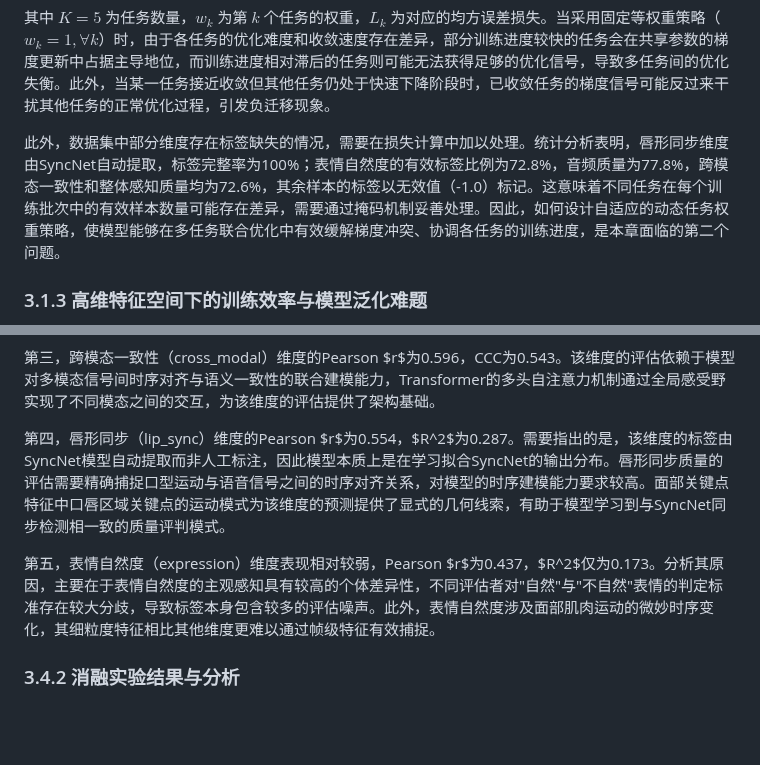
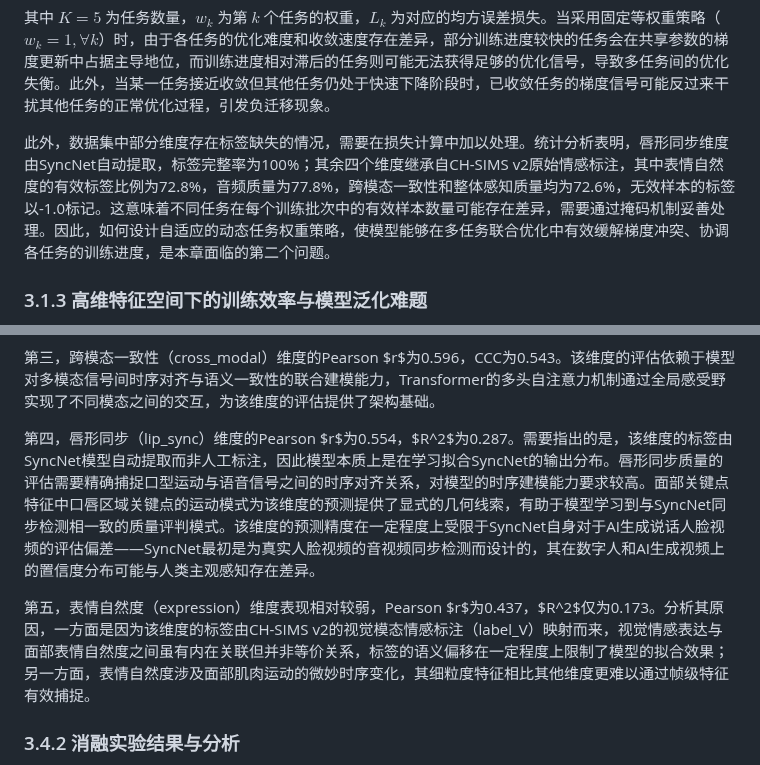
Before and after one commit to hlh-upup/bs, a Markdown page: bs/reports/chapter3_content.md, 2 parts joined by grey strips. GitHub-like rendering; blank space fills up the shorter version.

Commit message:
Revise dataset description for academic rigor: CH-SIMS v2 provenance, sentiment-to-quality label mapping, SyncNet extraction
Co-authored-by: hlh-upup <176102728+hlh-upup@users.noreply.github.com>

```diff
--- a/bs/reports/chapter3_content.md
+++ b/bs/reports/chapter3_content.md
@@ -48,7 +48,7 @@ $$L_{total} = \sum_{k=1}^{K} w_k \cdot L_k$$
 
 其中 $K=5$ 为任务数量，$w_k$ 为第 $k$ 个任务的权重，$L_k$ 为对应的均方误差损失。当采用固定等权重策略（$w_k=1, \forall k$）时，由于各任务的优化难度和收敛速度存在差异，部分训练进度较快的任务会在共享参数的梯度更新中占据主导地位，而训练进度相对滞后的任务则可能无法获得足够的优化信号，导致多任务间的优化失衡。此外，当某一任务接近收敛但其他任务仍处于快速下降阶段时，已收敛任务的梯度信号可能反过来干扰其他任务的正常优化过程，引发负迁移现象。
 
-此外，数据集中部分维度存在标签缺失的情况，需要在损失计算中加以处理。统计分析表明，唇形同步维度由SyncNet自动提取，标签完整率为100%；表情自然度的有效标签比例为72.8%，音频质量为77.8%，跨模态一致性和整体感知质量均为72.6%，其余样本的标签以无效值（-1.0）标记。这意味着不同任务在每个训练批次中的有效样本数量可能存在差异，需要通过掩码机制妥善处理。因此，如何设计自适应的动态任务权重策略，使模型能够在多任务联合优化中有效缓解梯度冲突、协调各任务的训练进度，是本章面临的第二个问题。
+此外，数据集中部分维度存在标签缺失的情况，需要在损失计算中加以处理。统计分析表明，唇形同步维度由SyncNet自动提取，标签完整率为100%；其余四个维度继承自CH-SIMS v2原始情感标注，其中表情自然度的有效标签比例为72.8%，音频质量为77.8%，跨模态一致性和整体感知质量均为72.6%，无效样本的标签以-1.0标记。这意味着不同任务在每个训练批次中的有效样本数量可能存在差异，需要通过掩码机制妥善处理。因此，如何设计自适应的动态任务权重策略，使模型能够在多任务联合优化中有效缓解梯度冲突、协调各任务的训练进度，是本章面临的第二个问题。
 
 ### 3.1.3 高维特征空间下的训练效率与模型泛化难题
 
@@ -605,9 +605,9 @@ $$\text{QWK} = 1 - \frac{\sum_{i,j} w_{ij} O_{ij}}{\sum_{i,j} w_{ij} E_{ij}}$$
 
 第三，跨模态一致性（cross\_modal）维度的Pearson $r$为0.596，CCC为0.543。该维度的评估依赖于模型对多模态信号间时序对齐与语义一致性的联合建模能力，Transformer的多头自注意力机制通过全局感受野实现了不同模态之间的交互，为该维度的评估提供了架构基础。
 
-第四，唇形同步（lip\_sync）维度的Pearson $r$为0.554，$R^2$为0.287。需要指出的是，该维度的标签由SyncNet模型自动提取而非人工标注，因此模型本质上是在学习拟合SyncNet的输出分布。唇形同步质量的评估需要精确捕捉口型运动与语音信号之间的时序对齐关系，对模型的时序建模能力要求较高。面部关键点特征中口唇区域关键点的运动模式为该维度的预测提供了显式的几何线索，有助于模型学习到与SyncNet同步检测相一致的质量评判模式。
+第四，唇形同步（lip\_sync）维度的Pearson $r$为0.554，$R^2$为0.287。需要指出的是，该维度的标签由SyncNet模型自动提取而非人工标注，因此模型本质上是在学习拟合SyncNet的输出分布。唇形同步质量的评估需要精确捕捉口型运动与语音信号之间的时序对齐关系，对模型的时序建模能力要求较高。面部关键点特征中口唇区域关键点的运动模式为该维度的预测提供了显式的几何线索，有助于模型学习到与SyncNet同步检测相一致的质量评判模式。该维度的预测精度在一定程度上受限于SyncNet自身对于AI生成说话人脸视频的评估偏差——SyncNet最初是为真实人脸视频的音视频同步检测而设计的，其在数字人和AI生成视频上的置信度分布可能与人类主观感知存在差异。
 
-第五，表情自然度（expression）维度表现相对较弱，Pearson $r$为0.437，$R^2$仅为0.173。分析其原因，主要在于表情自然度的主观感知具有较高的个体差异性，不同评估者对"自然"与"不自然"表情的判定标准存在较大分歧，导致标签本身包含较多的评估噪声。此外，表情自然度涉及面部肌肉运动的微妙时序变化，其细粒度特征相比其他维度更难以通过帧级特征有效捕捉。
+第五，表情自然度（expression）维度表现相对较弱，Pearson $r$为0.437，$R^2$仅为0.173。分析其原因，一方面是因为该维度的标签由CH-SIMS v2的视觉模态情感标注（label\_V）映射而来，视觉情感表达与面部表情自然度之间虽有内在关联但并非等价关系，标签的语义偏移在一定程度上限制了模型的拟合效果；另一方面，表情自然度涉及面部肌肉运动的微妙时序变化，其细粒度特征相比其他维度更难以通过帧级特征有效捕捉。
 
 ### 3.4.2 消融实验结果与分析
 
```
Also changed, not shown: other parts of bs/reports/chapter3_content.md (+10 -10 lines).
